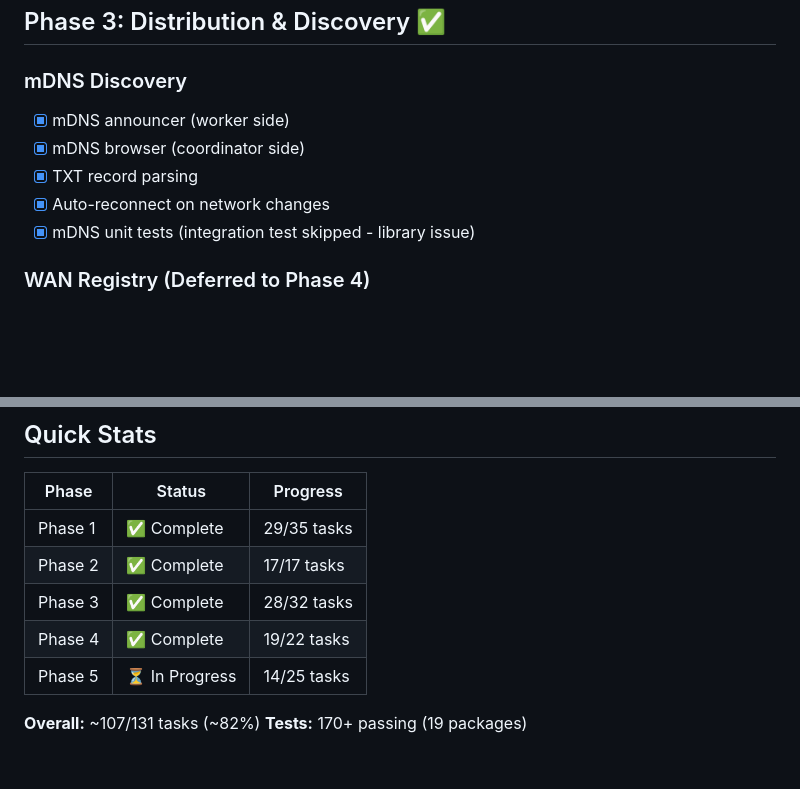
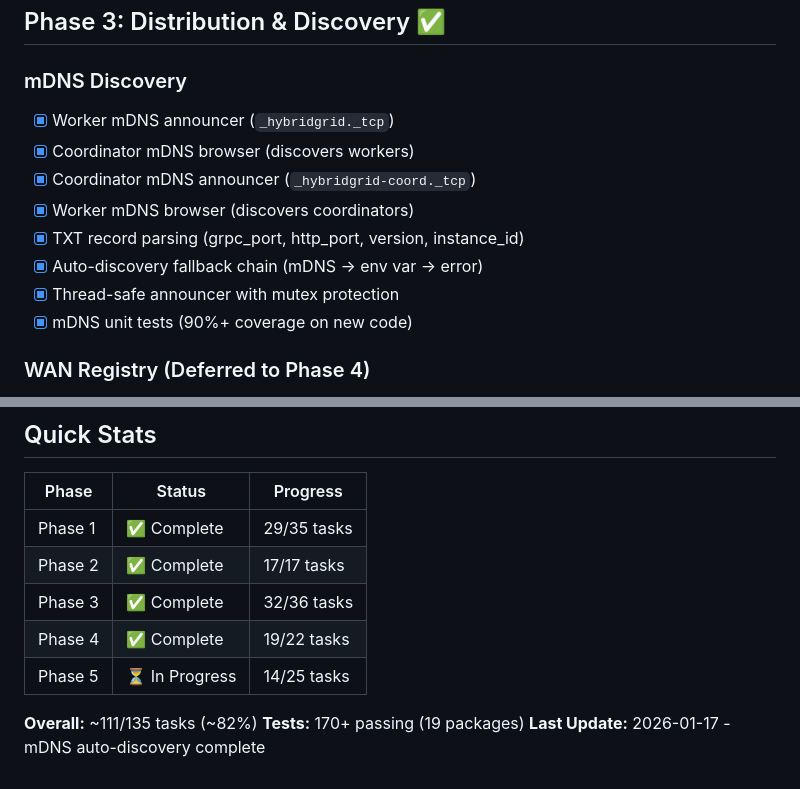
Before and after one commit to hybrid-grid/hybridgrid, a Markdown page: CHECKLIST.md, 2 parts joined by grey strips. Drawn GitHub-style; blank space fills up the shorter version.

Commit message:
docs: update checklist with mDNS auto-discovery completion
- Expand mDNS Discovery section with bidirectional discovery
- Add coordinator announcer and worker browser entries
- Add thread-safety and fallback chain items
- Update Phase 3 progress: 32/36 tasks
- Update overall: 111/135 tasks (~82%)

```diff
--- a/CHECKLIST.md
+++ b/CHECKLIST.md
@@ -77,11 +77,14 @@
 ## Phase 3: Distribution & Discovery ✅
 
 ### mDNS Discovery
-- [x] mDNS announcer (worker side)
-- [x] mDNS browser (coordinator side)
-- [x] TXT record parsing
-- [x] Auto-reconnect on network changes
-- [x] mDNS unit tests (integration test skipped - library issue)
+- [x] Worker mDNS announcer (`_hybridgrid._tcp`)
+- [x] Coordinator mDNS browser (discovers workers)
+- [x] Coordinator mDNS announcer (`_hybridgrid-coord._tcp`)
+- [x] Worker mDNS browser (discovers coordinators)
+- [x] TXT record parsing (grpc_port, http_port, version, instance_id)
+- [x] Auto-discovery fallback chain (mDNS → env var → error)
+- [x] Thread-safe announcer with mutex protection
+- [x] mDNS unit tests (90%+ coverage on new code)
 
 ### WAN Registry (Deferred to Phase 4)
 - [ ] HTTP registration endpoint
@@ -212,9 +215,10 @@
 |-------|--------|----------|
 | Phase 1 | ✅ Complete | 29/35 tasks |
 | Phase 2 | ✅ Complete | 17/17 tasks |
-| Phase 3 | ✅ Complete | 28/32 tasks |
+| Phase 3 | ✅ Complete | 32/36 tasks |
 | Phase 4 | ✅ Complete | 19/22 tasks |
 | Phase 5 | ⏳ In Progress | 14/25 tasks |
 
-**Overall:** ~107/131 tasks (~82%)
+**Overall:** ~111/135 tasks (~82%)
 **Tests:** 170+ passing (19 packages)
+**Last Update:** 2026-01-17 - mDNS auto-discovery complete
```
